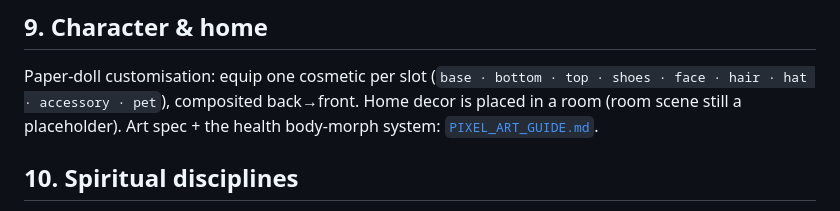
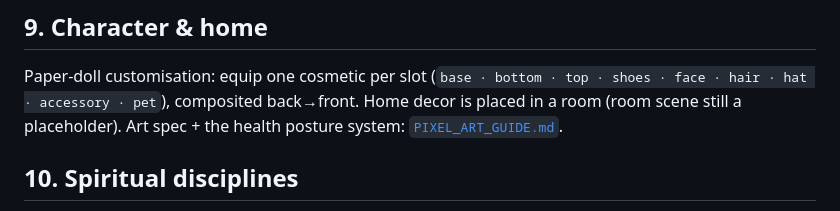
Before and after one commit to gideonmarked/the-walk-culture, a Markdown page: docs/GAME_MECHANICS.md, the part around the change. GitHub-like rendering.

Commit message:
docs: last body-morph → posture wording fix
Co-Authored-By: Claude Opus 4.8 <noreply@anthropic.com>

```diff
--- a/docs/GAME_MECHANICS.md
+++ b/docs/GAME_MECHANICS.md
@@ -138,7 +138,7 @@ always-on 2× → up to **4×** for a VIP who also pops a boost.
 Paper-doll customisation: equip one cosmetic per slot
 (`base · bottom · top · shoes · face · hair · hat · accessory · pet`), composited
 back→front. Home decor is placed in a room (room scene still a placeholder). Art
-spec + the health body-morph system: [`PIXEL_ART_GUIDE.md`](PIXEL_ART_GUIDE.md).
+spec + the health posture system: [`PIXEL_ART_GUIDE.md`](PIXEL_ART_GUIDE.md).
 
 ## 10. Spiritual disciplines
 
```
